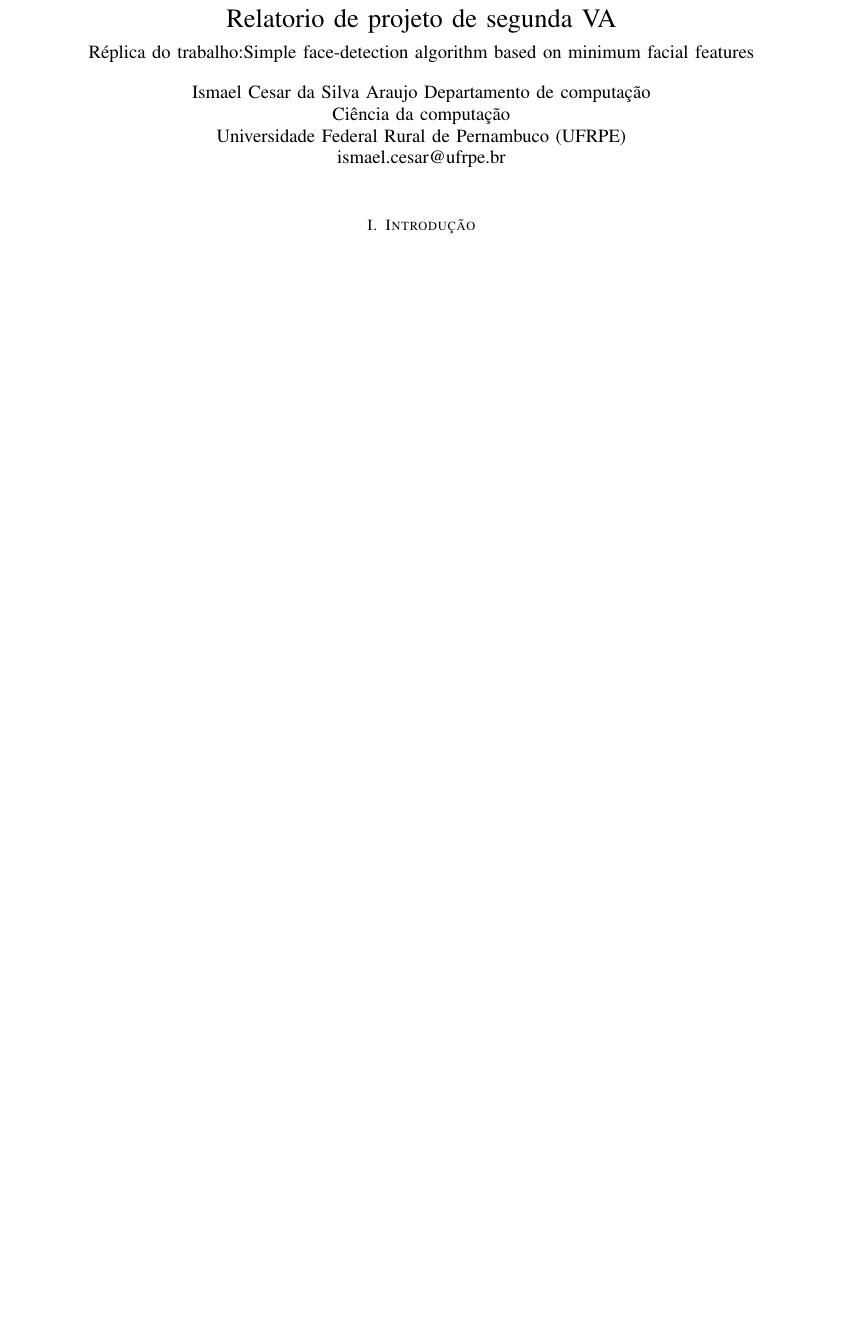
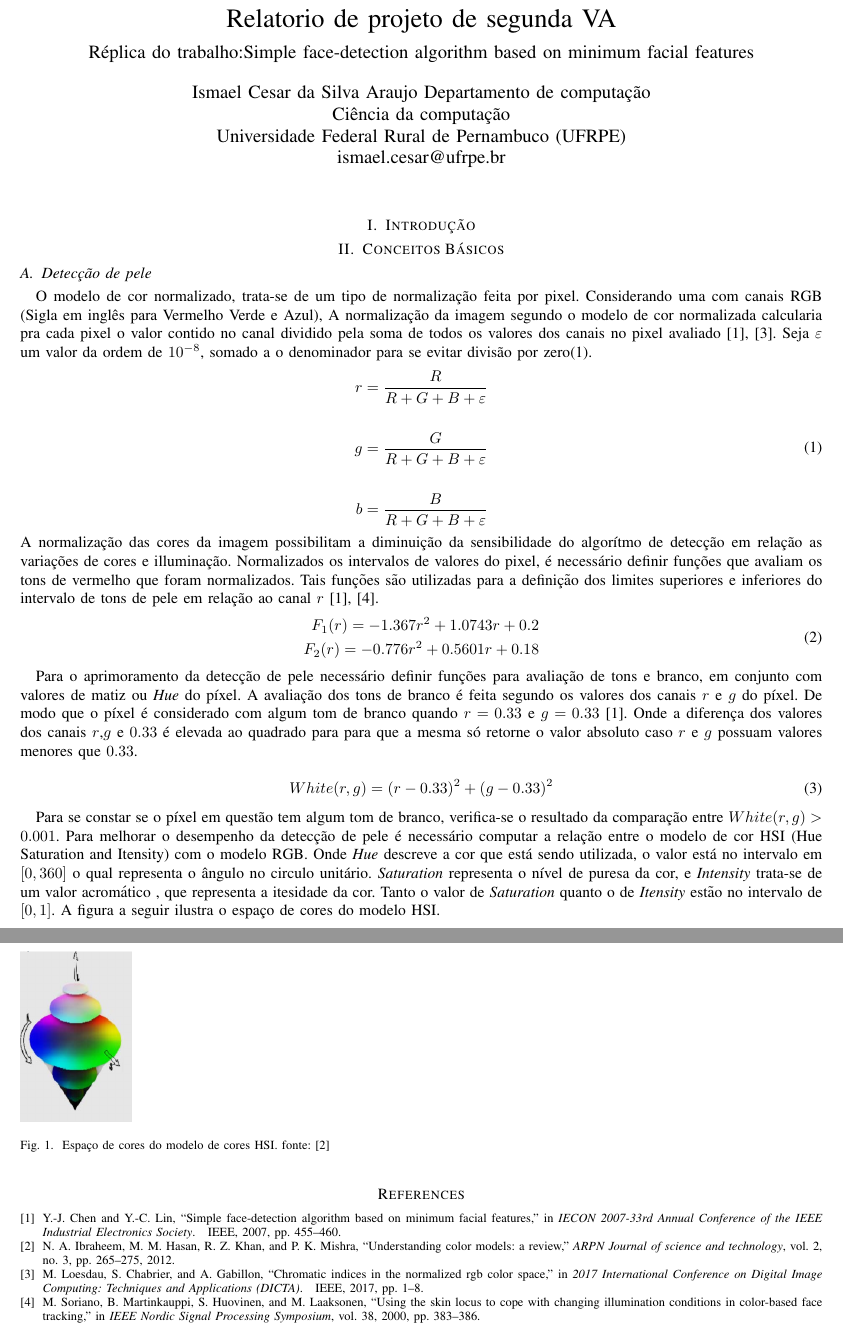
Before and after one commit to IsmaelCesar/visao_computacional, a LaTeX paper (relatorios/relatorio_visao.tex): part of the page before the commit and two parts of pages 1 and 2 of 2 after it, the two joined at a grey line, cut so that both start at the same text, the shorter picture padded with empty space. Compiled offline with pdfLaTeX.

Commit message:
Introduzindo conceitos básicos

```diff
--- a/relatorios/relatorio_visao.tex
+++ b/relatorios/relatorio_visao.tex
@@ -34,5 +34,54 @@
 
 \section{Introdução}
 
+\section{Conceitos Básicos}
+	\subsection{Detecção de pele}
+	O modelo de cor normalizado, trata-se de um tipo de normalização feita por pixel.
+	Considerando uma com canais RGB (Sigla em inglês para Vermelho Verde e Azul),
+	A normalização da imagem segundo o modelo de cor normalizada calcularia pra cada pixel o valor contido no canal dividido pela soma de todos os valores dos canais no pixel avaliado~\cite{chen2007simple,loesdau2017chromatic}.
+	Seja $\varepsilon$ um valor da ordem de $10^{-8}$, somado a o denominador para se evitar divisão por zero\eqref{eq:nomalizedColorModel}.
+	\begin{equation}
+		\begin{split}
+			r  = \frac{R}{R+G+B+\varepsilon} \\\\
+			g  = \frac{G}{R+G+B+\varepsilon} \\\\
+			b  = \frac{B}{R+G+B+\varepsilon}
+			\label{eq:nomalizedColorModel}
+		\end{split}
+	\end{equation}
+	A normalização das cores da imagem possibilitam a diminuição da sensibilidade do algorítmo de detecção em relação as variações de cores e illuminação.
+	Normalizados os intervalos de valores do pixel, é necessário definir funções que avaliam os tons de vermelho  que foram normalizados.
+	Tais funções são utilizadas para a definição dos limites superiores e inferiores do intervalo de tons de pele em relação ao canal $r$~\cite{soriano2000using,chen2007simple}.
+	\begin{equation}
+		\begin{split}
+			F_1(r)  = -1.367r^2 + 1.0743r + 0.2 \\
+			F_2(r)  = -0.776r^2 + 0.5601r + 0.18
+		\end{split}
+	\end{equation}
 
+	Para o aprimoramento da detecção de pele necessário definir funções para avaliação de tons e branco, em conjunto com valores de matiz ou \textit{Hue} do píxel.
+	A avaliação dos tons de branco é feita segundo os valores dos canais $r$ e $g$ do píxel.
+	De modo que o píxel é considerado com algum tom de branco quando $r=0.33$ e $g=0.33$~\cite{chen2007simple}.
+	Onde a diferença dos valores dos canais $r$,$g$ e $0.33$ é elevada ao quadrado para para que a mesma só retorne o valor absoluto caso $r$ e $g$ possuam valores menores que $0.33$.
+
+	\begin{equation}
+		White(r,g) = (r - 0.33)^2 + (g - 0.33)^2
+		\label{eq:whiteValue}
+	\end{equation}
+
+	Para se constar se o píxel em questão tem algum tom de branco, verifica-se o resultado da comparação entre $White(r,g) > 0.001$.
+	Para melhorar o desempenho da detecção de pele é necessário computar a relação entre o modelo de cor HSI (Hue Saturation and Itensity) com o modelo RGB.
+	Onde \textit{Hue} descreve a cor que está sendo utilizada, o valor está no intervalo em $[0,360]$ o qual representa o ângulo no circulo unitário.
+	\textit{Saturation} representa o nível de puresa da cor, e \textit{Intensity} trata-se de um valor acromático , que representa a itesidade da cor.
+	Tanto o valor de \textit{Saturation} quanto o de \textit{Itensity} estão no intervalo de $[0,1]$.
+	A figura a seguir ilustra o espaço de cores do modelo HSI.
+	\begin{center}
+		\begin{figure}[htb]
+			\includegraphics[scale=0.3]{espaco_hsi.png}
+			\caption{Espaço de cores do modelo de cores HSI. fonte:\cite{ibraheem2012understanding} }
+		\end{figure}
+	\end{center}
+
+
+\bibliographystyle{IEEEtranS}
+\bibliography{bibliography}
 \end{document}
```
Also changed, not shown: relatorios/bibliography.bib (+21 -0 lines), relatorios/espaco_hsi.png (added), relatorios/relatorio_visao.bbl (added), relatorios/relatorio_visao.pdf, 1 other file.
